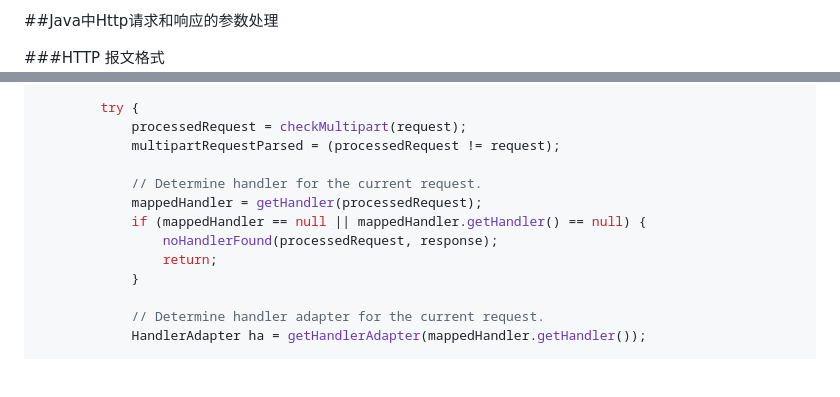
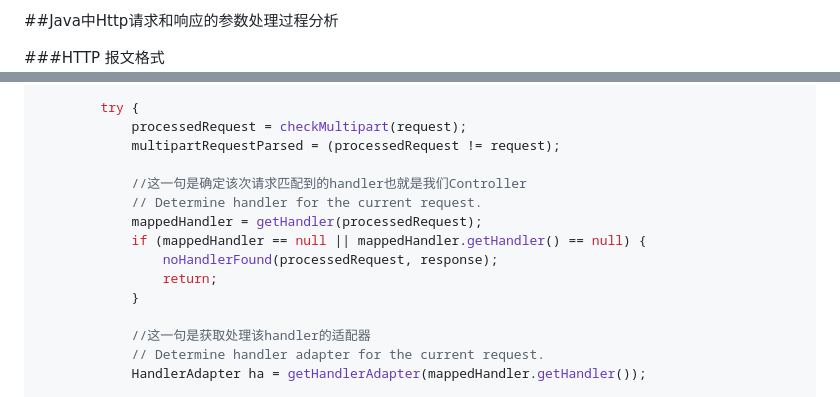
Before and after one commit to ileler/java, a Markdown page: D-ServletRequest/D-ServletRequest.md, 2 parts joined by grey strips. Drawn GitHub-style; blank space fills up the shorter version.

```diff
--- a/D-ServletRequest/D-ServletRequest.md
+++ b/D-ServletRequest/D-ServletRequest.md
@@ -1,4 +1,4 @@
-##Java中Http请求和响应的参数处理
+##Java中Http请求和响应的参数处理过程分析
 
 ###HTTP 报文格式
 ![](./resources/http-message.png)
@@ -401,6 +401,7 @@ protected void doDispatch(HttpServletRequest request, HttpServletResponse respon
             processedRequest = checkMultipart(request);
             multipartRequestParsed = (processedRequest != request);
 
+            //这一句是确定该次请求匹配到的handler也就是我们Controller
             // Determine handler for the current request.
             mappedHandler = getHandler(processedRequest);
             if (mappedHandler == null || mappedHandler.getHandler() == null) {
@@ -408,6 +409,7 @@ protected void doDispatch(HttpServletRequest request, HttpServletResponse respon
                 return;
             }
 
+            //这一句是获取处理该handler的适配器
             // Determine handler adapter for the current request.
             HandlerAdapter ha = getHandlerAdapter(mappedHandler.getHandler());
 
```
Also changed, not shown: other parts of D-ServletRequest/D-ServletRequest.md (+132 -6 lines), D-ServletRequest/resources/HandlerAdapter1.png (added), D-ServletRequest/resources/HandlerAdapter2.png (renamed from D-ServletRequest/resources/HandlerAdapter.png), D-ServletRequest/resources/HttpMessageConverter.png (added), D-ServletRequest/resources/ServletHandlerMethodInvoker.png (added), D-ServletRequest/resources/WebArgumentResolver.png (added), 4 other files.
